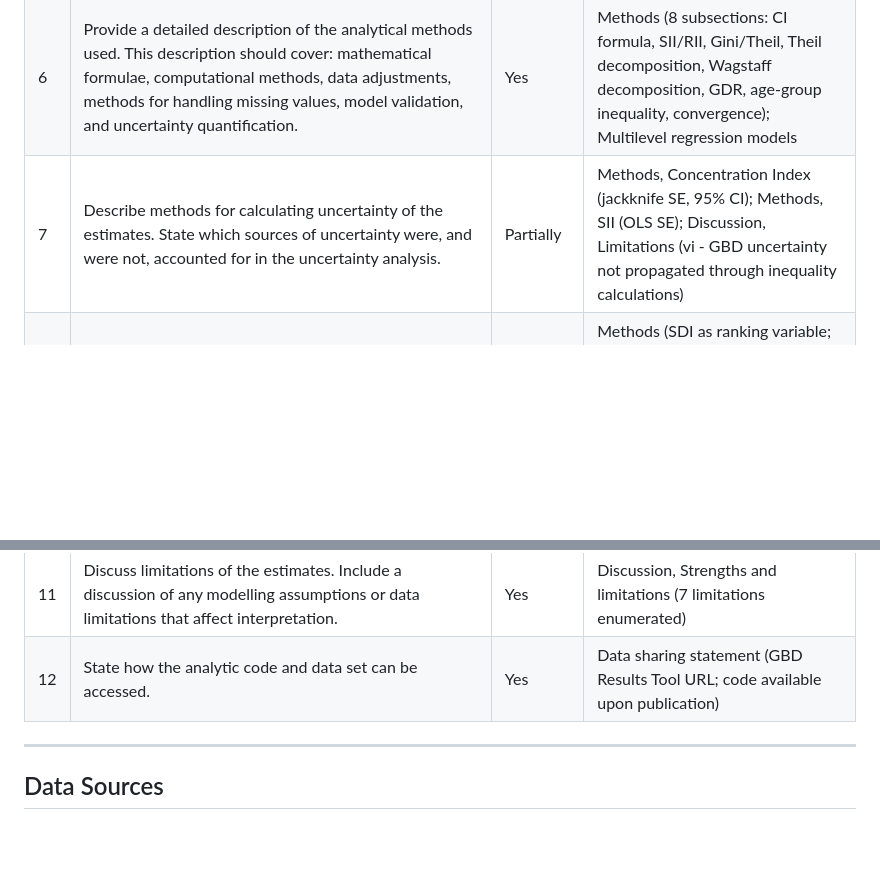
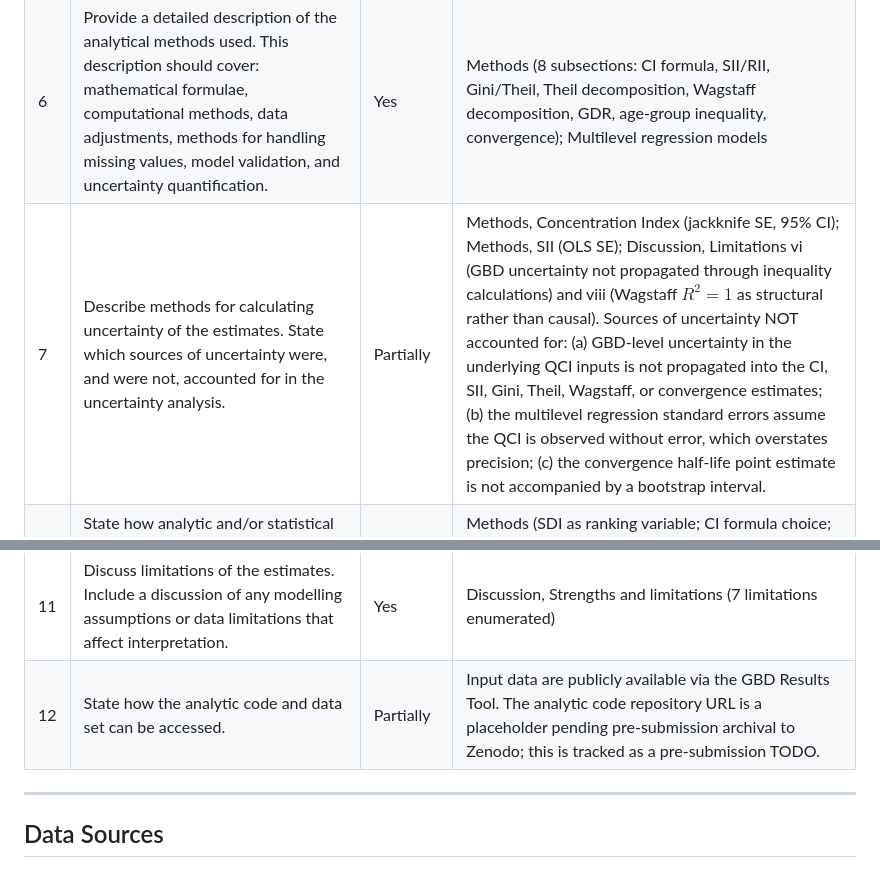
Before and after one commit to mehranmnd/dstb-qci, a Markdown page: results/paper2/GATHER_checklist.md, 2 parts joined by grey strips. GitHub-like rendering; blank space fills up the shorter version.

```diff
--- a/results/paper2/GATHER_checklist.md
+++ b/results/paper2/GATHER_checklist.md
@@ -12,12 +12,12 @@
 | 4 | Specify the inclusion and exclusion criteria. Identify all ad-hoc exclusions. | Yes | Methods, Data source and study population (195 countries with both QCI and SDI values; exclusion of subnational entities and aggregate regions) |
 | 5 | Provide information on all included data sources and their main characteristics. For each data source used, report reference information or contact name/institution, population represented, data collection method, year(s) of data collection, sex and age range, diagnostic criteria or measurement method, and sample size, as relevant. | Yes | Methods, Data source and study population (QCI from Paper 1; GBD 2021; SDI); 195 countries, 1990-2021, 7 age groups, 3 sex categories |
 | 6 | Provide a detailed description of the analytical methods used. This description should cover: mathematical formulae, computational methods, data adjustments, methods for handling missing values, model validation, and uncertainty quantification. | Yes | Methods (8 subsections: CI formula, SII/RII, Gini/Theil, Theil decomposition, Wagstaff decomposition, GDR, age-group inequality, convergence); Multilevel regression models |
-| 7 | Describe methods for calculating uncertainty of the estimates. State which sources of uncertainty were, and were not, accounted for in the uncertainty analysis. | Partially | Methods, Concentration Index (jackknife SE, 95% CI); Methods, SII (OLS SE); Discussion, Limitations (vi - GBD uncertainty not propagated through inequality calculations) |
+| 7 | Describe methods for calculating uncertainty of the estimates. State which sources of uncertainty were, and were not, accounted for in the uncertainty analysis. | Partially | Methods, Concentration Index (jackknife SE, 95% CI); Methods, SII (OLS SE); Discussion, Limitations vi (GBD uncertainty not propagated through inequality calculations) and viii (Wagstaff $R^2=1$ as structural rather than causal). Sources of uncertainty NOT accounted for: (a) GBD-level uncertainty in the underlying QCI inputs is not propagated into the CI, SII, Gini, Theil, Wagstaff, or convergence estimates; (b) the multilevel regression standard errors assume the QCI is observed without error, which overstates precision; (c) the convergence half-life point estimate is not accompanied by a bootstrap interval. |
 | 8 | State how analytic and/or statistical choices were made, noting which choices could affect estimates. | Yes | Methods (SDI as ranking variable; CI formula choice; Wagstaff decomposition specification); Discussion, Limitations (iii - CI sensitivity to ranking variable) |
 | 9 | Provide the main results of the analysis, including measures of uncertainty. | Yes | Results (all subsections); Tables 1-5; Figures 1-8; 95% CIs for CI and SII |
 | 10 | Provide a comparison with previously published estimates, if possible. | Yes | Discussion, Declining but slow convergence (comparison with health convergence literature); Introduction (equity measurement literature) |
 | 11 | Discuss limitations of the estimates. Include a discussion of any modelling assumptions or data limitations that affect interpretation. | Yes | Discussion, Strengths and limitations (7 limitations enumerated) |
-| 12 | State how the analytic code and data set can be accessed. | Yes | Data sharing statement (GBD Results Tool URL; code available upon publication) |
+| 12 | State how the analytic code and data set can be accessed. | Partially | Input data are publicly available via the GBD Results Tool. The analytic code repository URL is a placeholder pending pre-submission archival to Zenodo; this is tracked as a pre-submission TODO. |
 
 ---
 
```
Also changed, not shown: results/paper1/GATHER_checklist.md (+2 -2 lines), results/paper3/GATHER_checklist.md (+2 -2 lines).
